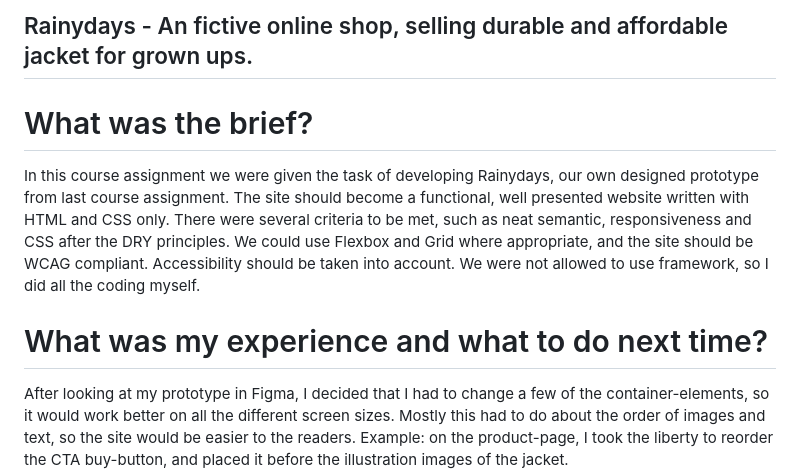
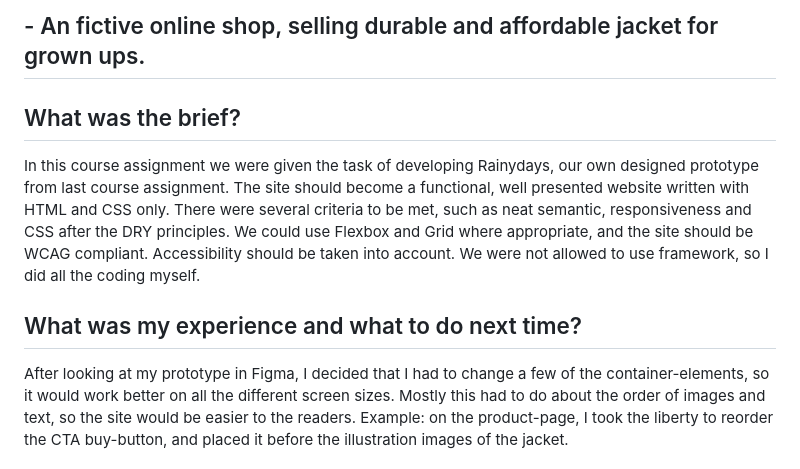
Before and after one commit to limodesigner/rainydays, a Markdown page: README.md, the part around the change printed below. Rendered like a GitHub page.

```diff
--- a/README.md
+++ b/README.md
@@ -4,12 +4,12 @@
 
-## Rainydays - An fictive online shop, selling durable and affordable jacket for grown ups.
+## - An fictive online shop, selling durable and affordable jacket for grown ups.
 
-# What was the brief?
+## What was the brief?
 
 In this course assignment we were given the task of developing Rainydays, our own designed prototype from last course assignment. The site should become a functional, well presented website written with HTML and CSS only. There were several criteria to be met, such as neat semantic, responsiveness and CSS after the DRY principles. We could use Flexbox and Grid where appropriate, and the site should be WCAG compliant. Accessibility should be taken into account.
 We were not allowed to use framework, so I did all the coding myself.
 
-# What was my experience and what to do next time?
+## What was my experience and what to do next time?
 
 After looking at my prototype in Figma, I decided that I had to change a few of the container-elements, so it would work better on all the different screen sizes. Mostly this had to do about the order of images and text, so the site would be easier to the readers.
 Example: on the product-page, I took the liberty to reorder the CTA buy-button, and placed it before the illustration images of the jacket.
```
Also changed, not shown: other parts of README.md (+5 -5 lines).
